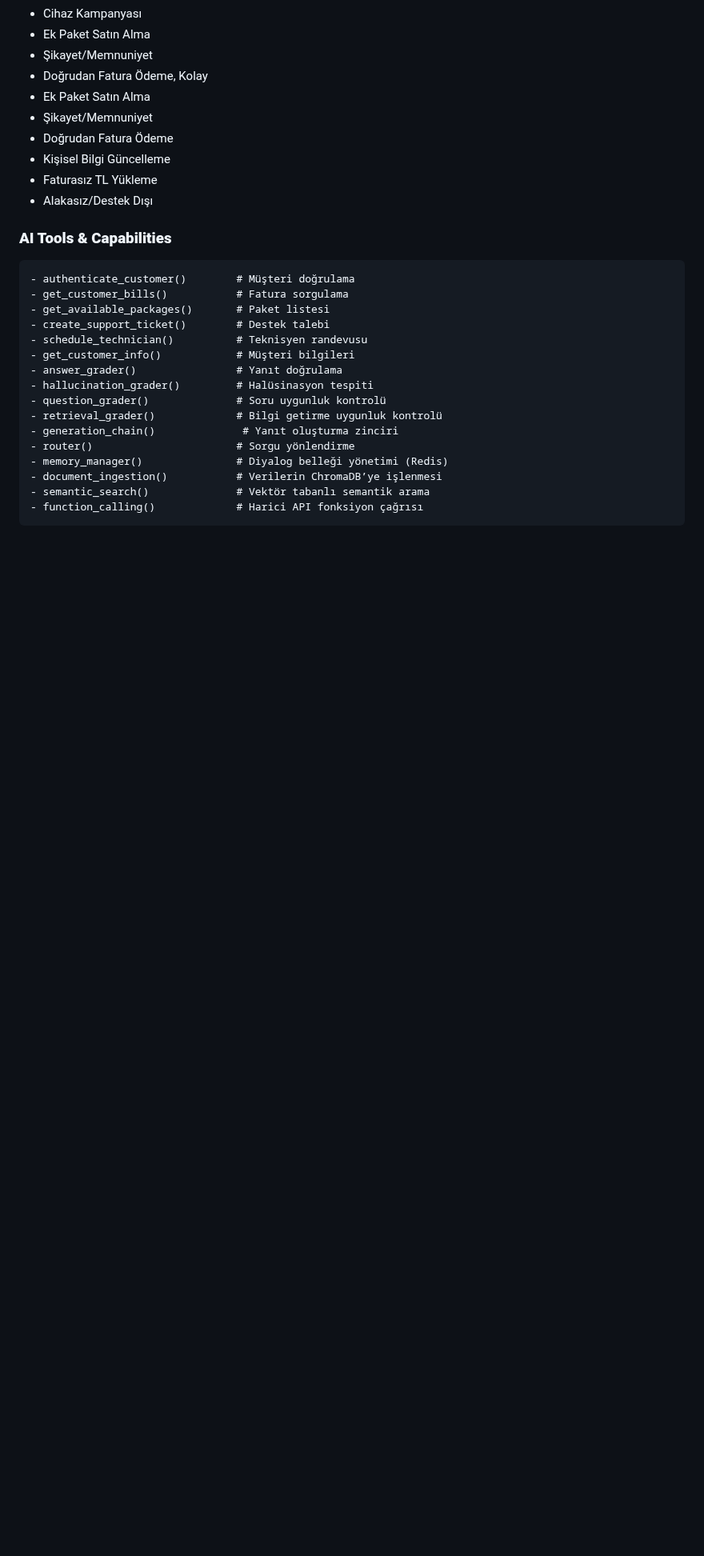
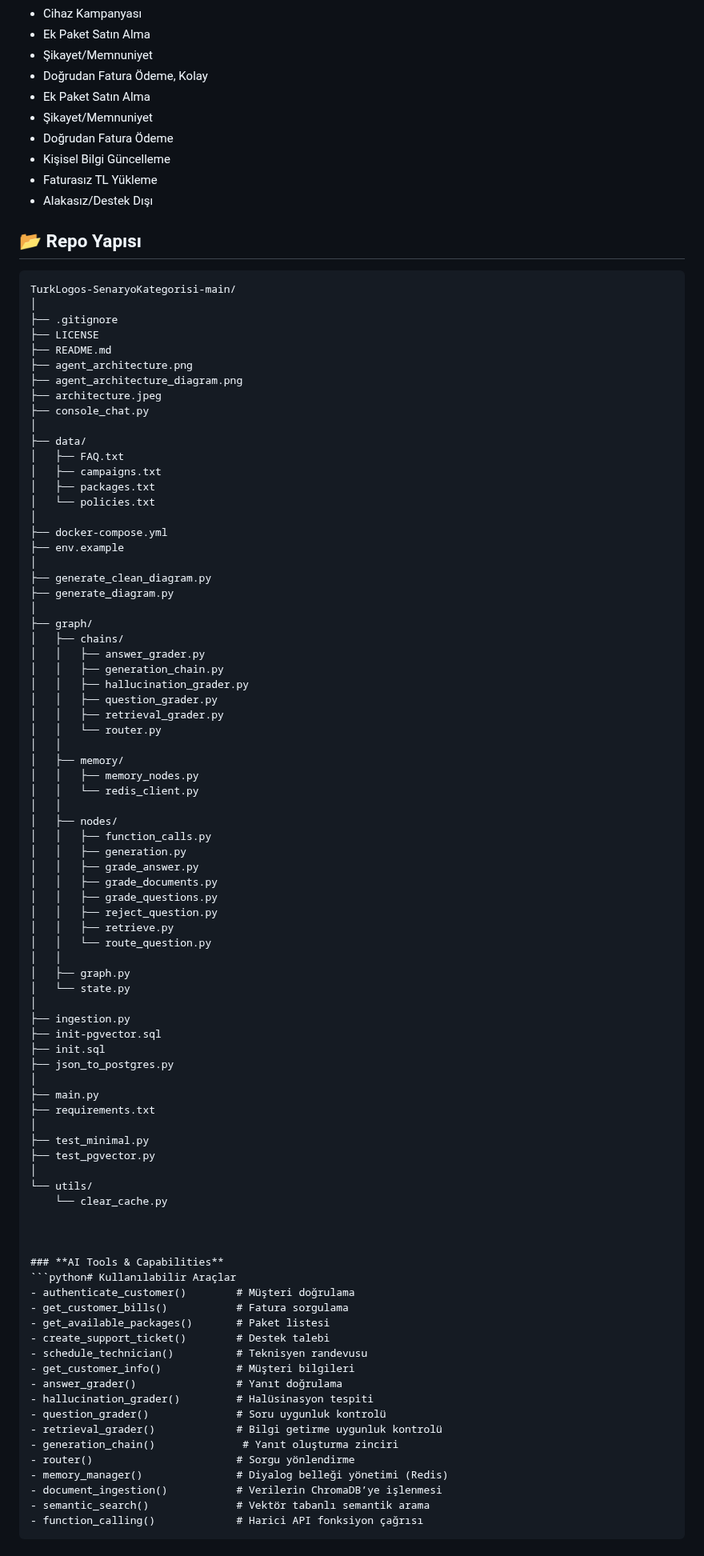
Before and after one commit to 2025-BERTEMaL-SenaryoKategorisi/TurkLogos-SenaryoKategorisi, a Markdown page: README.md, the part around the change. Shown at 80% size. Rendered like a GitHub page; blank space fills up the shorter version.

````diff
--- a/README.md
+++ b/README.md
@@ -73,6 +73,72 @@ Ayrıca erişilebilirlik ilkesi gözetilerek geliştirilen sistem, toplumun tüm
 -	Kişisel Bilgi Güncelleme
 -	Faturasız TL Yükleme
 -	Alakasız/Destek Dışı
+
+  ## 📂 Repo Yapısı
+
+```plaintext
+TurkLogos-SenaryoKategorisi-main/
+│
+├── .gitignore
+├── LICENSE
+├── README.md
+├── agent_architecture.png
+├── agent_architecture_diagram.png
+├── architecture.jpeg
+├── console_chat.py
+│
+├── data/
+│   ├── FAQ.txt
+│   ├── campaigns.txt
+│   ├── packages.txt
+│   └── policies.txt
+│
+├── docker-compose.yml
+├── env.example
+│
+├── generate_clean_diagram.py
+├── generate_diagram.py
+│
+├── graph/
+│   ├── chains/
+│   │   ├── answer_grader.py
+│   │   ├── generation_chain.py
+│   │   ├── hallucination_grader.py
+│   │   ├── question_grader.py
+│   │   ├── retrieval_grader.py
+│   │   └── router.py
+│   │
+│   ├── memory/
+│   │   ├── memory_nodes.py
+│   │   └── redis_client.py
+│   │
+│   ├── nodes/
+│   │   ├── function_calls.py
+│   │   ├── generation.py
+│   │   ├── grade_answer.py
+│   │   ├── grade_documents.py
+│   │   ├── grade_questions.py
+│   │   ├── reject_question.py
+│   │   ├── retrieve.py
+│   │   └── route_question.py
+│   │
+│   ├── graph.py
+│   └── state.py
+│
+├── ingestion.py
+├── init-pgvector.sql
+├── init.sql
+├── json_to_postgres.py
+│
+├── main.py
+├── requirements.txt
+│
+├── test_minimal.py
+├── test_pgvector.py
+│
+└── utils/
+    └── clear_cache.py
+
 
 
 ### **AI Tools & Capabilities**
````
